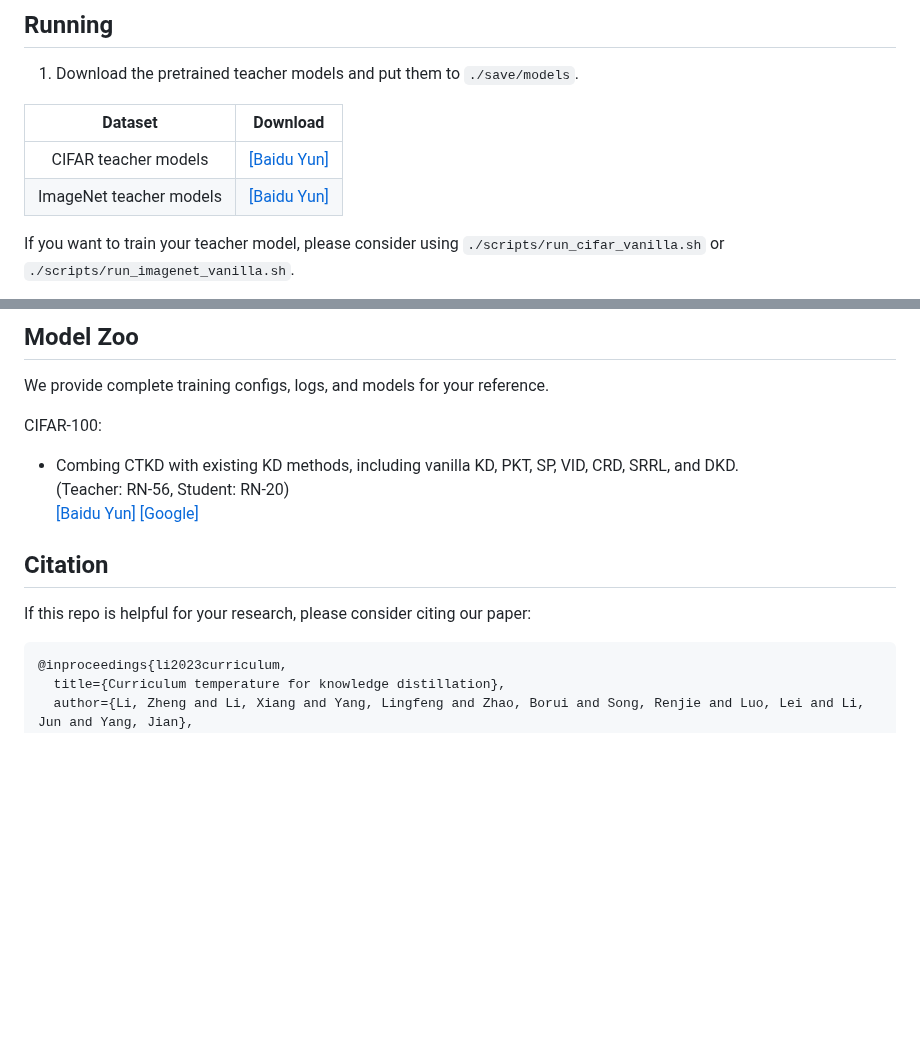
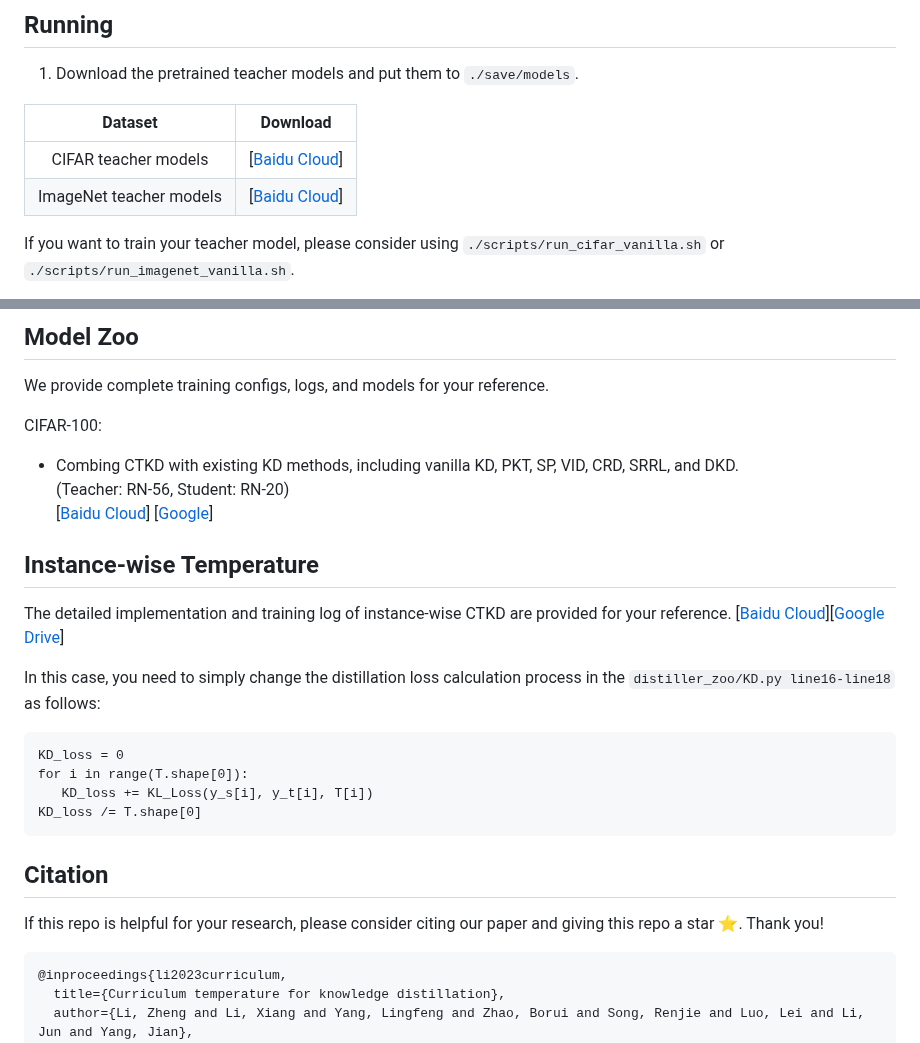
Before and after one commit to zhengli97/CTKD, a Markdown page: README.md, 2 parts joined by grey strips. Drawn GitHub-style; blank space fills up the shorter version.

Commit message:
update instance-wise temperature

````diff
--- a/README.md
+++ b/README.md
@@ -55,8 +55,8 @@ On ImageNet-2012:
 
 |  Dataset | Download |
 |:---------------:|:-----------------:|
-| CIFAR teacher models   | [[Baidu Yun]](https://pan.baidu.com/s/1ncvsfLTQ-GdXtKY-xtaweg?pwd=meaf)   |
-| ImageNet teacher models  | [[Baidu Yun]](https://pan.baidu.com/s/1408PoziVAA8E3DojxUq1Hw?pwd=s4ma)   |
+| CIFAR teacher models   | [[Baidu Cloud](https://pan.baidu.com/s/1ncvsfLTQ-GdXtKY-xtaweg?pwd=meaf)]   |
+| ImageNet teacher models  | [[Baidu Cloud](https://pan.baidu.com/s/1408PoziVAA8E3DojxUq1Hw?pwd=s4ma)]   |
 
 If you want to train your teacher model, please consider using `./scripts/run_cifar_vanilla.sh` or `./scripts/run_imagenet_vanilla.sh`.
 
@@ -85,11 +85,25 @@ CIFAR-100:
 
 - Combing CTKD with existing KD methods, including vanilla KD, PKT, SP, VID, CRD, SRRL, and DKD.
 (Teacher: RN-56, Student: RN-20)
-[[Baidu Yun]](https://pan.baidu.com/s/13-z-T4ooQDlWrm4isEH4qA?pwd=3bmy) [[Google]](https://drive.google.com/drive/folders/1pT8zmmOFMs5MqDLP6b4Cobv422CAcVF4?usp=sharing)
+[[Baidu Cloud](https://pan.baidu.com/s/13-z-T4ooQDlWrm4isEH4qA?pwd=3bmy)] [[Google](https://drive.google.com/drive/folders/1pT8zmmOFMs5MqDLP6b4Cobv422CAcVF4?usp=sharing)]
+
+## Instance-wise Temperature
+
+The detailed implementation and training log of instance-wise CTKD are provided for your reference.
+[[Baidu Cloud](https://pan.baidu.com/s/1SG0dCLjTATIOOy2-2JFCbA?pwd=inx5)][[Google Drive](https://drive.google.com/drive/folders/12rgry4kXCmublAonPjTHfhhxE51zmF4Q?usp=sharing)]
+
+In this case, you need to simply change the distillation loss calculation process in the `distiller_zoo/KD.py line16-line18` as follows:
+```
+KD_loss = 0
+for i in range(T.shape[0]):
+   KD_loss += KL_Loss(y_s[i], y_t[i], T[i])
+KD_loss /= T.shape[0]
+```
+
 
 ## Citation
 
-If this repo is helpful for your research, please consider citing our paper:
+If this repo is helpful for your research, please consider citing our paper and giving this repo a star ⭐. Thank you!
 
 ```
 @inproceedings{li2023curriculum,
````
